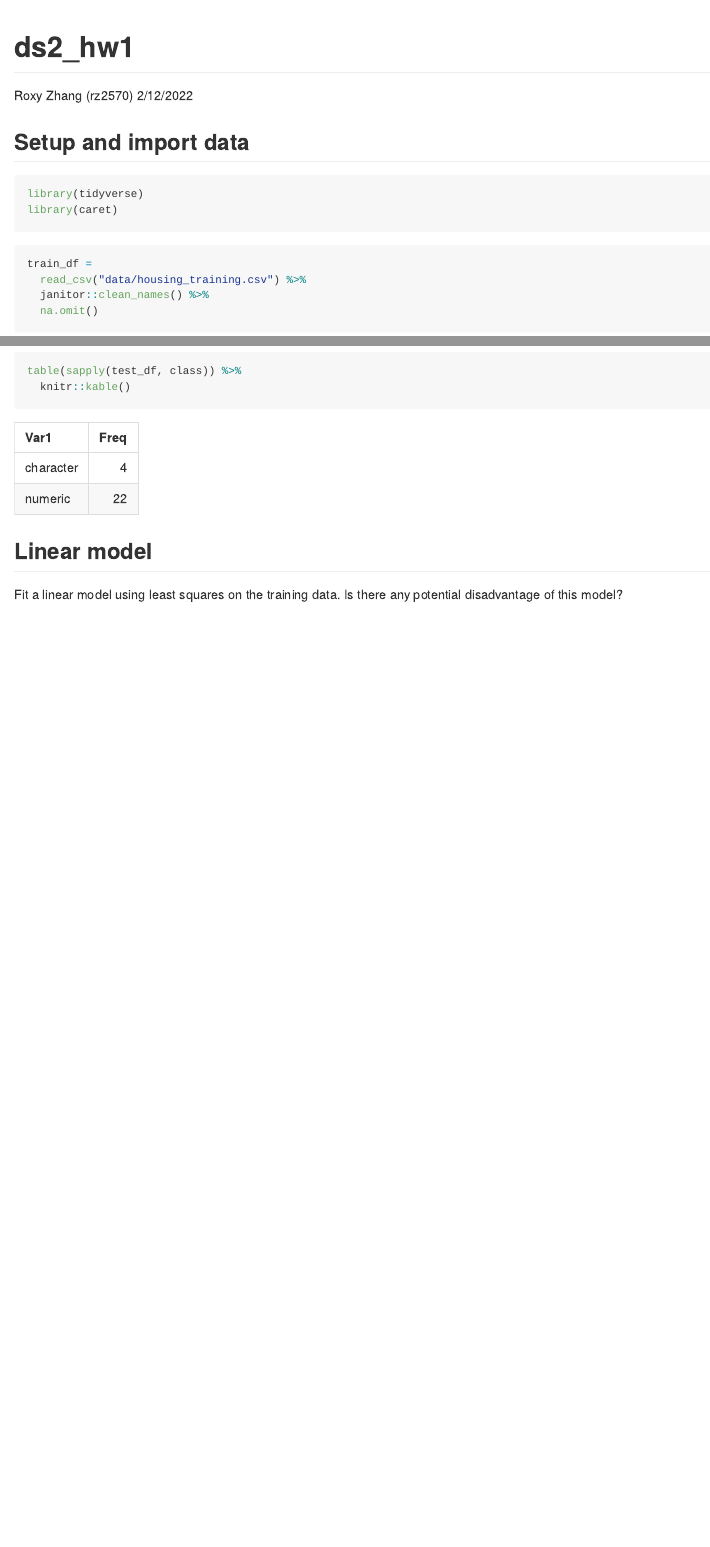
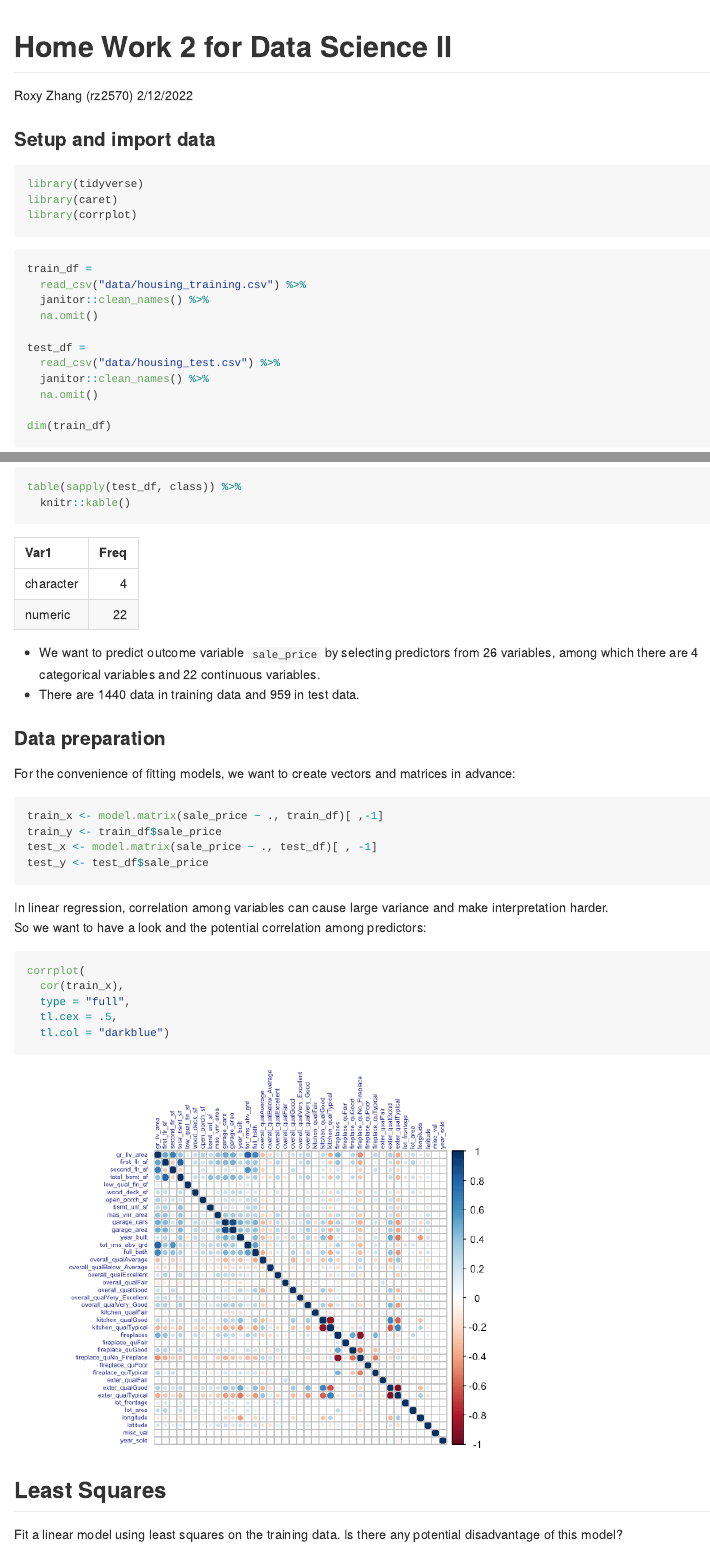
Before and after one commit to RuilianZ/ds2_hw1, an R Markdown document (ds2_hw1.Rmd): the page in a window 1100 px wide, from its top, and a second part further down, joined at a grey line. The pictures show the output file ds2_hw1.md that the author committed with the source, drawn offline in the style of GitHub.

Commit message:
correlation

````diff
--- a/ds2_hw1.Rmd
+++ b/ds2_hw1.Rmd
@@ -1,20 +1,21 @@
 ---
-title: "ds2_hw1"
+title: "Home Work 2 for Data Science II"
 author: "Roxy Zhang (rz2570)"
 date: "2/12/2022"
 output: github_document
 ---
 
-## Setup and import data
+### Setup and import data
 
-```{r set up, message = FALSE}
+```{r, message = FALSE}
 library(tidyverse)
 library(caret)
+library(corrplot)
 
 
 ```
 
-```{r import data}
+```{r, message = FALSE}
 train_df =
   read_csv("data/housing_training.csv") %>%
   janitor::clean_names() %>%
@@ -34,8 +35,36 @@ table(sapply(test_df, class)) %>%
   knitr::kable()
 ```
 
+* We want to predict outcome variable `sale_price` by selecting predictors from `r ncol(train_df)` variables, among which there are 4 categorical variables and 22 continuous variables.
+* There are `r nrow(train_df)` data in training data and `r nrow(test_df)` in test data.
 
-## Linear model
+
+### Data preparation
+
+For the convenience of fitting models, we want to create vectors and matrices in advance:
+
+```{r}
+train_x <- model.matrix(sale_price ~ ., train_df)[ ,-1]
+train_y <- train_df$sale_price
+test_x <- model.matrix(sale_price ~ ., test_df)[ , -1]
+test_y <- test_df$sale_price
+```
+
+In linear regression, correlation among variables can cause large variance and make interpretation harder.
+So we want to have a look and the potential correlation among predictors:
+
+```{r}
+corrplot(
+  cor(train_x),
+  type = "full",
+  tl.cex = .5,
+  tl.col = "darkblue")
+```
+
+
+
+
+## Least Squares
 
 Fit a linear model using least squares on the training data. Is there any potential disadvantage of this model?
 
````
Also changed, not shown: ds2_hw1.md, ds2_hw1_files/figure-gfm/unnamed-chunk-3-1.png (added), ds2_hw1_files/figure-gfm/unnamed-chunk-4-1.png (added).
